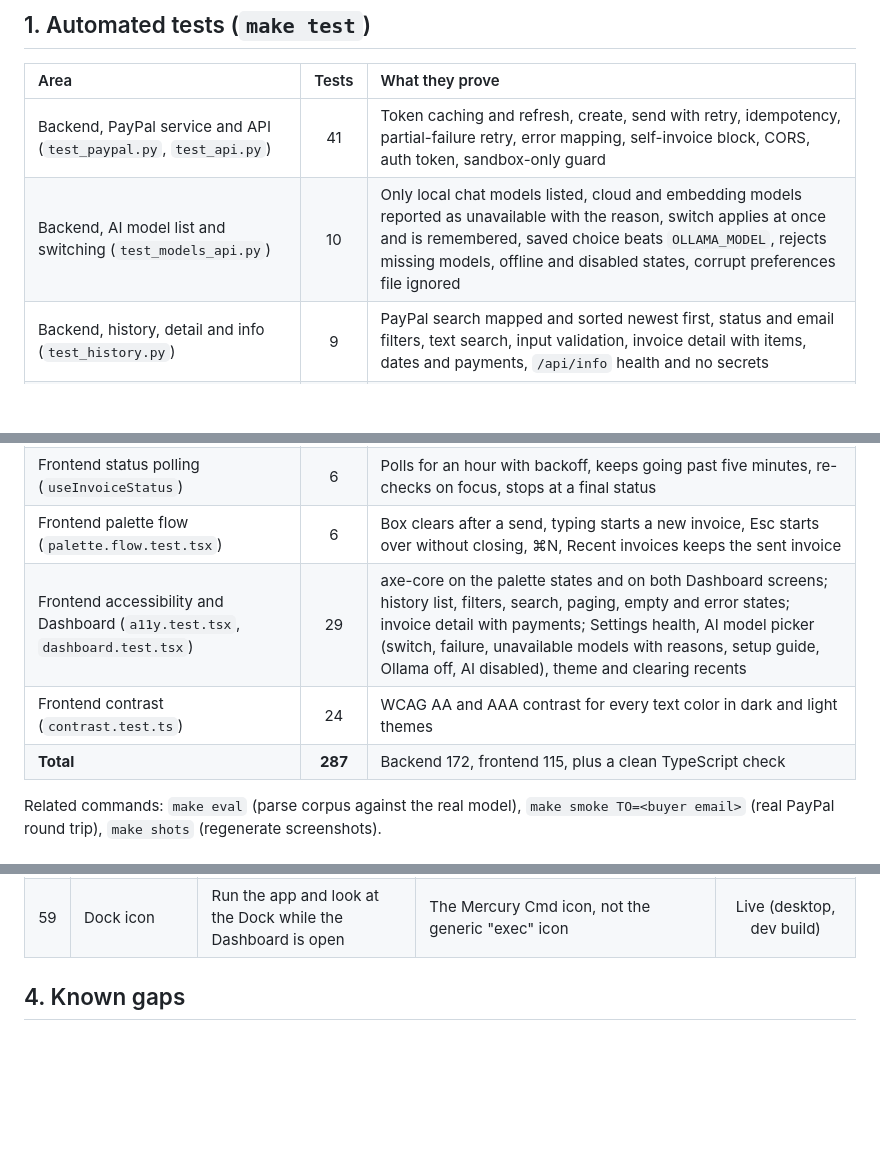
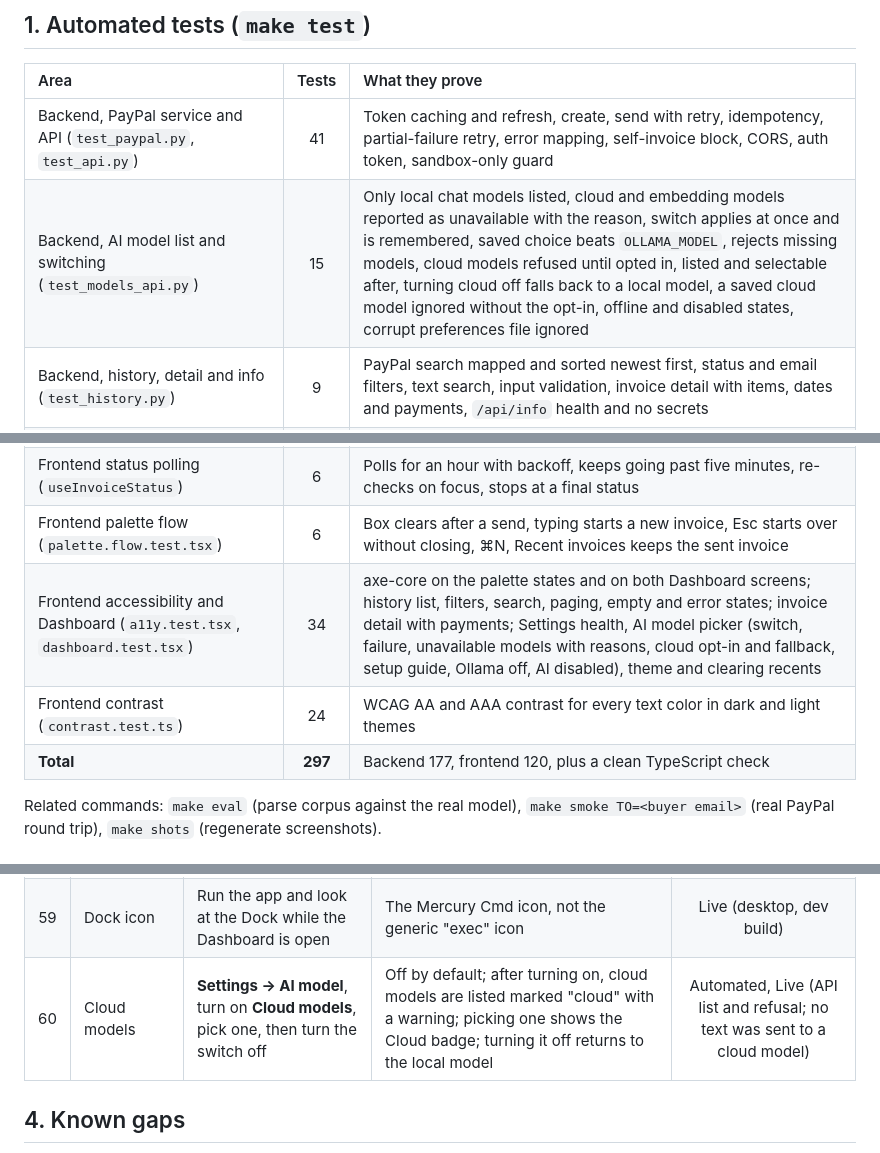
Before and after one commit to vignarajj/mercury_cmd_paypal, a Markdown page: docs/TESTING.md, 3 parts joined by grey strips. Drawn GitHub-style; blank space fills up the shorter version.

```diff
--- a/docs/TESTING.md
+++ b/docs/TESTING.md
@@ -14,15 +14,15 @@ How Mercury Cmd is tested, what you can try yourself in the running app, and the
 | Area | Tests | What they prove |
 | :--- | :---: | :--- |
 | Backend, PayPal service and API (`test_paypal.py`, `test_api.py`) | 41 | Token caching and refresh, create, send with retry, idempotency, partial-failure retry, error mapping, self-invoice block, CORS, auth token, sandbox-only guard |
-| Backend, AI model list and switching (`test_models_api.py`) | 10 | Only local chat models listed, cloud and embedding models reported as unavailable with the reason, switch applies at once and is remembered, saved choice beats `OLLAMA_MODEL`, rejects missing models, offline and disabled states, corrupt preferences file ignored |
+| Backend, AI model list and switching (`test_models_api.py`) | 15 | Only local chat models listed, cloud and embedding models reported as unavailable with the reason, switch applies at once and is remembered, saved choice beats `OLLAMA_MODEL`, rejects missing models, cloud models refused until opted in, listed and selectable after, turning cloud off falls back to a local model, a saved cloud model ignored without the opt-in, offline and disabled states, corrupt preferences file ignored |
 | Backend, history, detail and info (`test_history.py`) | 9 | PayPal search mapped and sorted newest first, status and email filters, text search, input validation, invoice detail with items, dates and payments, `/api/info` health and no secrets |
 | Backend, parsing (`test_parse.py`) | 112 | 33-case corpus through the rule-based parser and through grounding; hallucinated email and amount dropped; fallback when Ollama fails, is slow or returns junk |
 | Frontend logic (`invoice`, `entities`, `recents`, `format`) | 50 | Exact money math, validation, request building, entity highlighting, recents store, history filters and query building, dates and labels |
 | Frontend status polling (`useInvoiceStatus`) | 6 | Polls for an hour with backoff, keeps going past five minutes, re-checks on focus, stops at a final status |
 | Frontend palette flow (`palette.flow.test.tsx`) | 6 | Box clears after a send, typing starts a new invoice, Esc starts over without closing, ⌘N, Recent invoices keeps the sent invoice |
-| Frontend accessibility and Dashboard (`a11y.test.tsx`, `dashboard.test.tsx`) | 29 | axe-core on the palette states and on both Dashboard screens; history list, filters, search, paging, empty and error states; invoice detail with payments; Settings health, AI model picker (switch, failure, unavailable models with reasons, setup guide, Ollama off, AI disabled), theme and clearing recents |
+| Frontend accessibility and Dashboard (`a11y.test.tsx`, `dashboard.test.tsx`) | 34 | axe-core on the palette states and on both Dashboard screens; history list, filters, search, paging, empty and error states; invoice detail with payments; Settings health, AI model picker (switch, failure, unavailable models with reasons, cloud opt-in and fallback, setup guide, Ollama off, AI disabled), theme and clearing recents |
 | Frontend contrast (`contrast.test.ts`) | 24 | WCAG AA and AAA contrast for every text color in dark and light themes |
-| **Total** | **287** | Backend 172, frontend 115, plus a clean TypeScript check |
+| **Total** | **297** | Backend 177, frontend 120, plus a clean TypeScript check |
 
 Related commands: `make eval` (parse corpus against the real model), `make smoke TO=<buyer email>` (real PayPal round trip), `make shots` (regenerate screenshots).
 
@@ -143,6 +143,7 @@ Open it from the footer icon, `⌘,`, or the menu-bar icon (Open Dashboard). In
 | 57 | Model setup guide | Open **Settings → AI model**; also stop Ollama or remove the model | A four-step guide (install, run, pull, check) with copy buttons; it opens by itself when no model is ready | Automated, Live (browser) |
 | 58 | Models you cannot use | Look under the model picker | "N other models in Ollama can't be used here", each with its reason (cloud or embedding) | Automated, Live (browser) |
 | 59 | Dock icon | Run the app and look at the Dock while the Dashboard is open | The Mercury Cmd icon, not the generic "exec" icon | Live (desktop, dev build) |
+| 60 | Cloud models | **Settings → AI model**, turn on **Cloud models**, pick one, then turn the switch off | Off by default; after turning on, cloud models are listed marked "cloud" with a warning; picking one shows the Cloud badge; turning it off returns to the local model | Automated, Live (API list and refusal; no text was sent to a cloud model) |
 
 ## 4. Known gaps
 
```
Also changed, not shown: README.md (+4 -3 lines), mercury_cmd_execution_spec.md (+4 -3 lines), docs/img/dash-settings-dark.png, docs/img/dash-settings-light.png, 10 other files.
